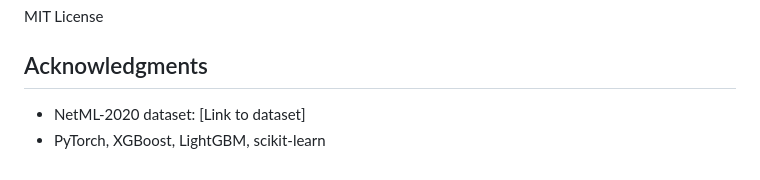
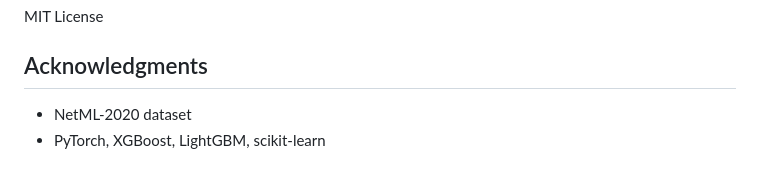
Before and after one commit to trippinganymess/IDS_NetML, a Markdown page: readme.md, the part around the change. Rendered like a GitHub page.

Commit message:
Remove link from NetML-2020 dataset acknowledgment

```diff
--- a/readme.md
+++ b/readme.md
@@ -251,5 +251,5 @@ MIT License
 
 ## Acknowledgments
 
-- NetML-2020 dataset: [Link to dataset]
+- NetML-2020 dataset
 - PyTorch, XGBoost, LightGBM, scikit-learn
```
